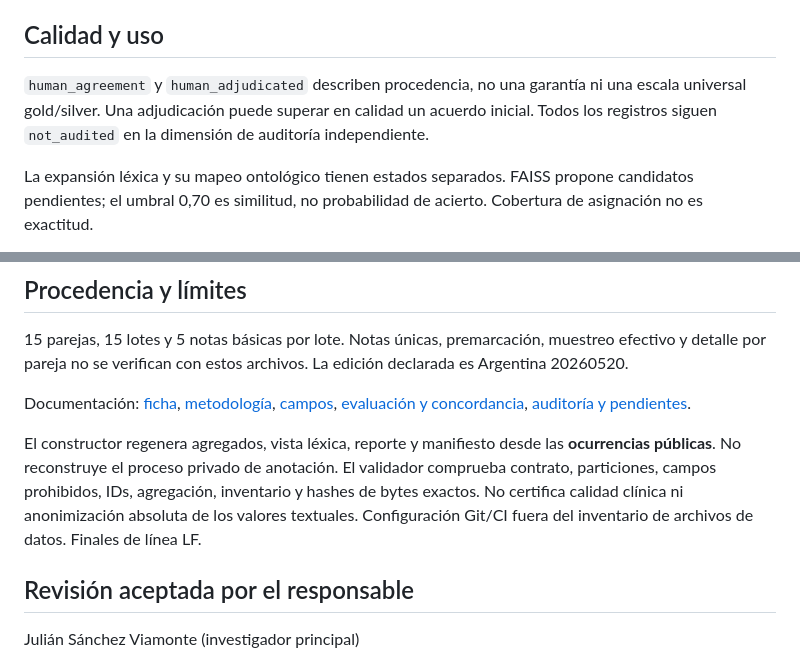
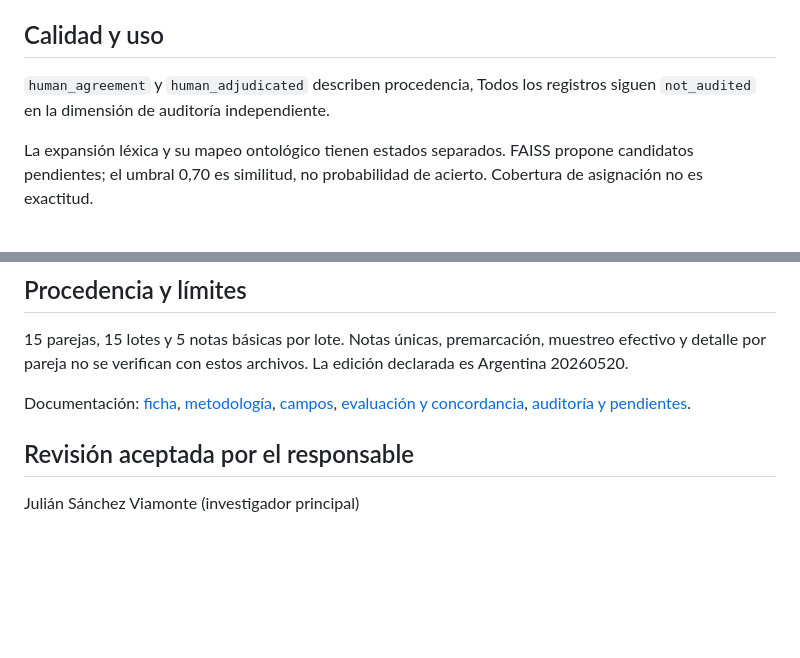
Before and after one commit to manwithbarba/semantiar-terminology-corpus, a Markdown page: README.md, 2 parts joined by grey strips. GitHub-like rendering; blank space fills up the shorter version.

```diff
--- a/README.md
+++ b/README.md
@@ -25,7 +25,7 @@ Las particiones humanas y automáticas conservan los 1.560 registros previos. El
 
 ## Calidad y uso
 
-`human_agreement` y `human_adjudicated` describen procedencia, no una garantía ni una escala universal gold/silver. Una adjudicación puede superar en calidad un acuerdo inicial. Todos los registros siguen `not_audited` en la dimensión de auditoría independiente.
+`human_agreement` y `human_adjudicated` describen procedencia, Todos los registros siguen `not_audited` en la dimensión de auditoría independiente.
 
 La expansión léxica y su mapeo ontológico tienen estados separados. FAISS propone candidatos pendientes; el umbral 0,70 es similitud, no probabilidad de acierto. Cobertura de asignación no es exactitud.
 
@@ -45,8 +45,6 @@ Documentación: [ficha](DATASET_CARD.md), [metodología](METODOLOGIA_Y_PROCEDIMI
 
 
 
-El constructor regenera agregados, vista léxica, reporte y manifiesto desde las **ocurrencias públicas**. No reconstruye el proceso privado de anotación. El validador comprueba contrato, particiones, campos prohibidos, IDs, agregación, inventario y hashes de bytes exactos. No certifica calidad clínica ni anonimización absoluta de los valores textuales. Configuración Git/CI fuera del inventario de archivos de datos. Finales de línea LF.
-
 
 ## Revisión aceptada por el responsable
 
```
